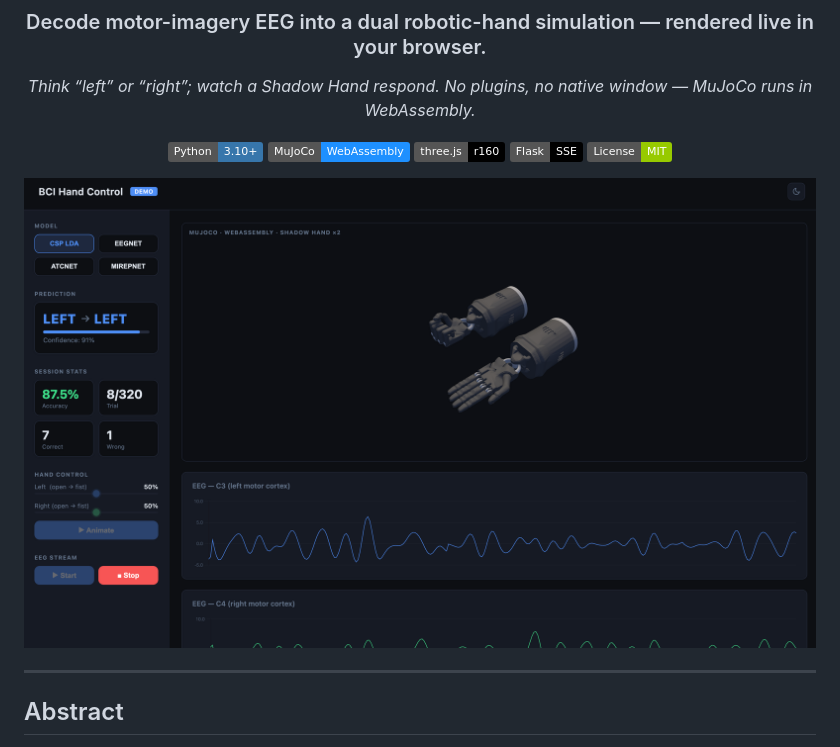
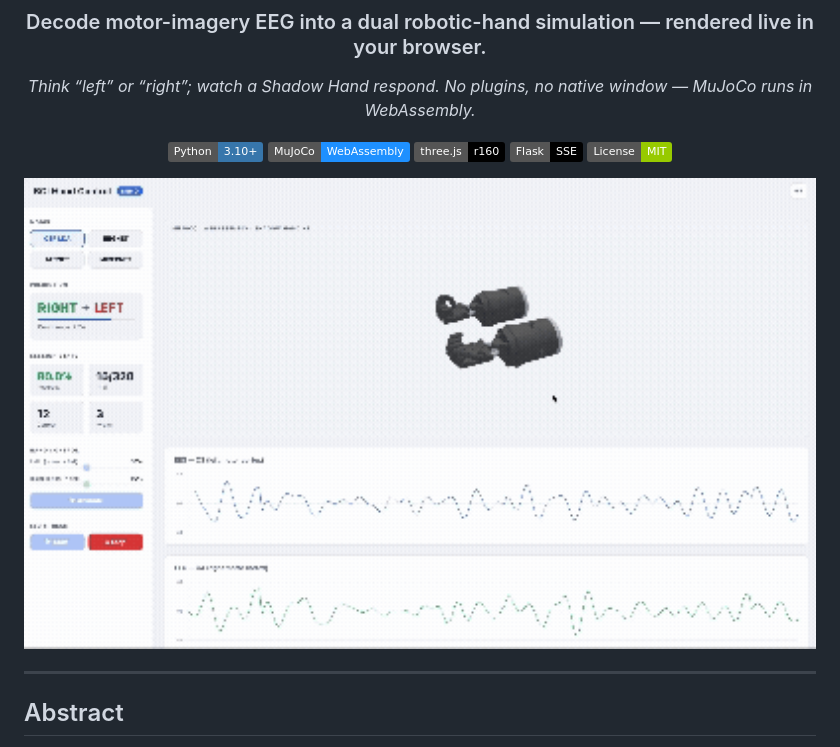
Before and after one commit to michaelsthr/Brain-Hand, a Markdown page: README.md, the part around the change. Rendered like a GitHub page; pictures changed too: docs/hero.gif (added); badges without logos.

Commit message:
Update hero to gif

```diff
--- a/README.md
+++ b/README.md
@@ -12,7 +12,7 @@
 [![Flask](https://img.shields.io/badge/Flask-SSE-000000?logo=flask&logoColor=white)](https://flask.palletsprojects.com/)
 [![License: MIT](https://img.shields.io/badge/License-MIT-green.svg)](./LICENSE)
 
-<img src="docs/hero.png" alt="BrainHand — dual Shadow Hand rendered in the browser via MuJoCo-WASM, driven by EEG motor-imagery decoding" width="880">
+<img src="docs/hero.gif" alt="BrainHand — dual Shadow Hand rendered in the browser via MuJoCo-WASM, driven by EEG motor-imagery decoding" width="880">
 
 </div>
 
```
